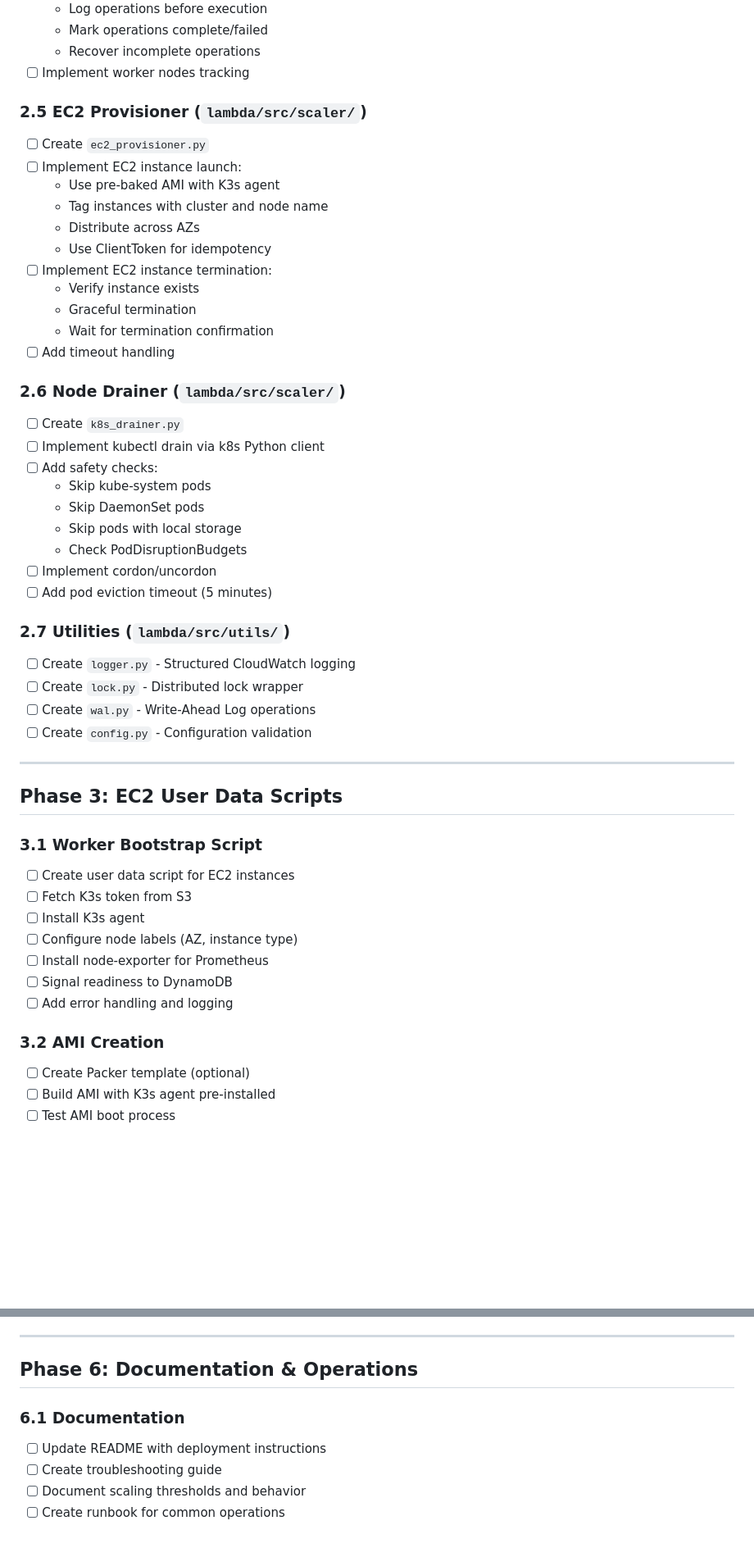
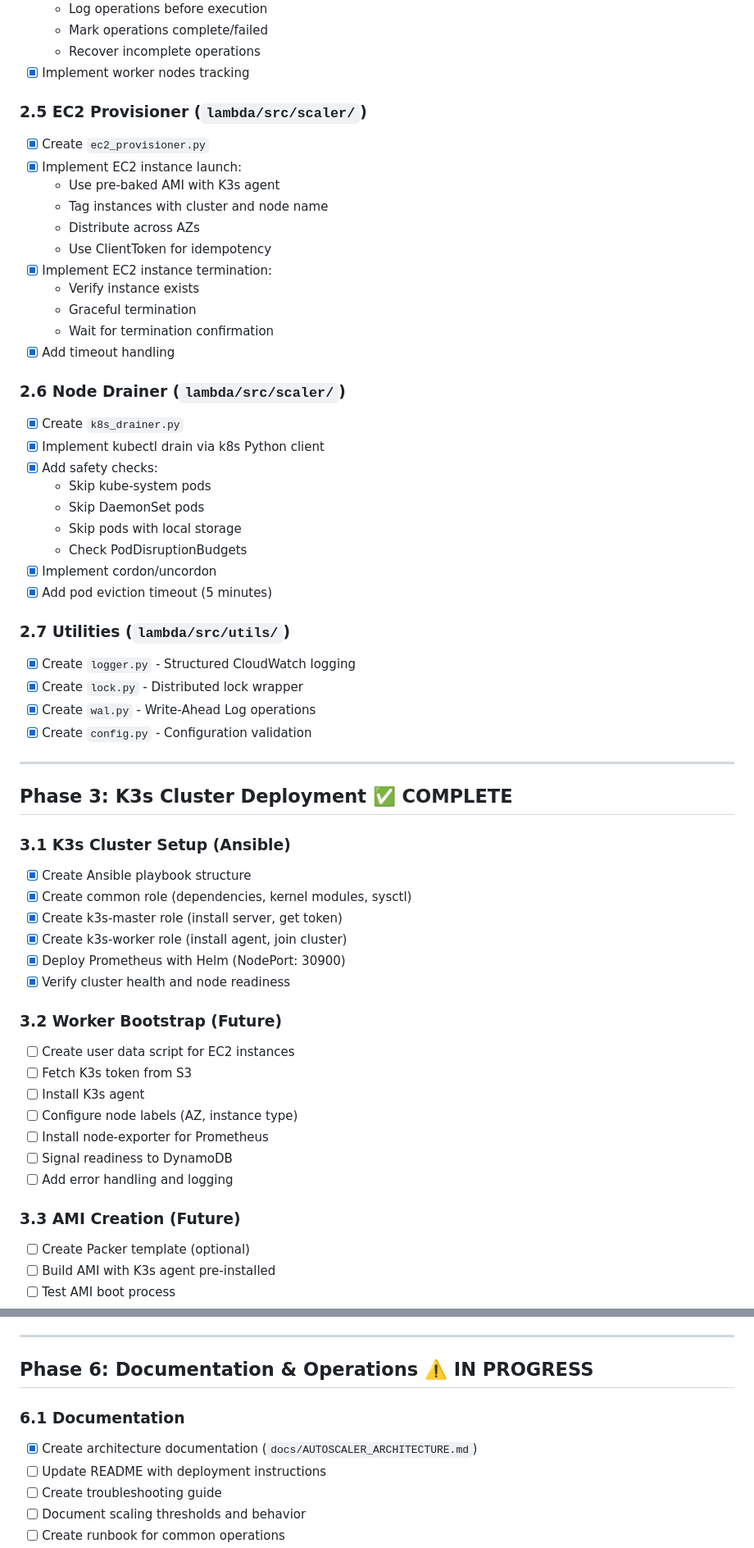
Before and after one commit to kaziiriad/elastikube, a Markdown page: ACTION_PLAN.md, 2 parts joined by grey strips. Shown at 82% size. Drawn GitHub-style; blank space fills up the shorter version.

```diff
--- a/ACTION_PLAN.md
+++ b/ACTION_PLAN.md
@@ -106,43 +133,51 @@ Build a production-grade autoscaling system for K3s clusters on AWS using:
   - Log operations before execution
   - Mark operations complete/failed
   - Recover incomplete operations
-- [ ] Implement worker nodes tracking
+- [x] Implement worker nodes tracking
 
 ### 2.5 EC2 Provisioner (`lambda/src/scaler/`)
-- [ ] Create `ec2_provisioner.py`
-- [ ] Implement EC2 instance launch:
+- [x] Create `ec2_provisioner.py`
+- [x] Implement EC2 instance launch:
   - Use pre-baked AMI with K3s agent
   - Tag instances with cluster and node name
   - Distribute across AZs
   - Use ClientToken for idempotency
-- [ ] Implement EC2 instance termination:
+- [x] Implement EC2 instance termination:
   - Verify instance exists
   - Graceful termination
   - Wait for termination confirmation
-- [ ] Add timeout handling
+- [x] Add timeout handling
 
 ### 2.6 Node Drainer (`lambda/src/scaler/`)
-- [ ] Create `k8s_drainer.py`
-- [ ] Implement kubectl drain via k8s Python client
-- [ ] Add safety checks:
+- [x] Create `k8s_drainer.py`
+- [x] Implement kubectl drain via k8s Python client
+- [x] Add safety checks:
   - Skip kube-system pods
   - Skip DaemonSet pods
   - Skip pods with local storage
   - Check PodDisruptionBudgets
-- [ ] Implement cordon/uncordon
-- [ ] Add pod eviction timeout (5 minutes)
+- [x] Implement cordon/uncordon
+- [x] Add pod eviction timeout (5 minutes)
 
 ### 2.7 Utilities (`lambda/src/utils/`)
-- [ ] Create `logger.py` - Structured CloudWatch logging
-- [ ] Create `lock.py` - Distributed lock wrapper
-- [ ] Create `wal.py` - Write-Ahead Log operations
-- [ ] Create `config.py` - Configuration validation
+- [x] Create `logger.py` - Structured CloudWatch logging
+- [x] Create `lock.py` - Distributed lock wrapper
+- [x] Create `wal.py` - Write-Ahead Log operations
+- [x] Create `config.py` - Configuration validation
 
 ---
 
-## Phase 3: EC2 User Data Scripts
+## Phase 3: K3s Cluster Deployment ✅ COMPLETE
 
-### 3.1 Worker Bootstrap Script
+### 3.1 K3s Cluster Setup (Ansible)
+- [x] Create Ansible playbook structure
+- [x] Create common role (dependencies, kernel modules, sysctl)
+- [x] Create k3s-master role (install server, get token)
+- [x] Create k3s-worker role (install agent, join cluster)
+- [x] Deploy Prometheus with Helm (NodePort: 30900)
+- [x] Verify cluster health and node readiness
+
+### 3.2 Worker Bootstrap (Future)
 - [ ] Create user data script for EC2 instances
 - [ ] Fetch K3s token from S3
 - [ ] Install K3s agent
@@ -151,7 +186,7 @@ Build a production-grade autoscaling system for K3s clusters on AWS using:
 - [ ] Signal readiness to DynamoDB
 - [ ] Add error handling and logging
 
-### 3.2 AMI Creation
+### 3.3 AMI Creation (Future)
 - [ ] Create Packer template (optional)
 - [ ] Build AMI with K3s agent pre-installed
 - [ ] Test AMI boot process
@@ -201,9 +236,10 @@ Build a production-grade autoscaling system for K3s clusters on AWS using:
 
 ---
 
-## Phase 6: Documentation & Operations
+## Phase 6: Documentation & Operations ⚠️ IN PROGRESS
 
 ### 6.1 Documentation
+- [x] Create architecture documentation (`docs/AUTOSCALER_ARCHITECTURE.md`)
 - [ ] Update README with deployment instructions
 - [ ] Create troubleshooting guide
 - [ ] Document scaling thresholds and behavior
```
Also changed, not shown: other parts of ACTION_PLAN.md (+70 -43 lines).
